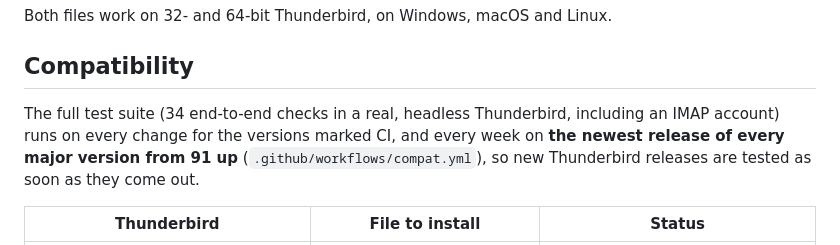
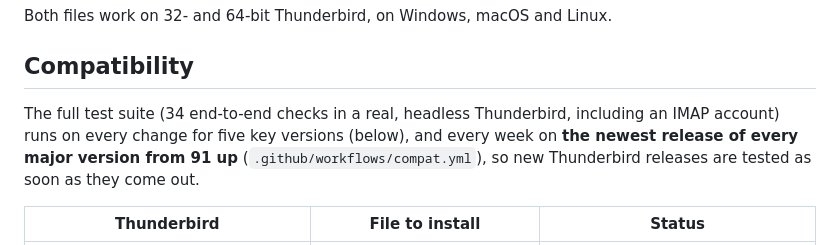
Before and after one commit to oplex/thunderbird-jump, a Markdown page: README.md, the part around the change. Drawn GitHub-style.

Commit message:
README: wording

```diff
--- a/README.md
+++ b/README.md
@@ -38,7 +38,7 @@ Both files work on 32- and 64-bit Thunderbird, on Windows, macOS and Linux.
 ## Compatibility
 
 The full test suite (34 end-to-end checks in a real, headless Thunderbird,
-including an IMAP account) runs on every change for the versions marked CI,
+including an IMAP account) runs on every change for five key versions (below),
 and every week on **the newest release of every major version from 91 up**
 (`.github/workflows/compat.yml`), so new Thunderbird releases are tested as
 soon as they come out.
```
